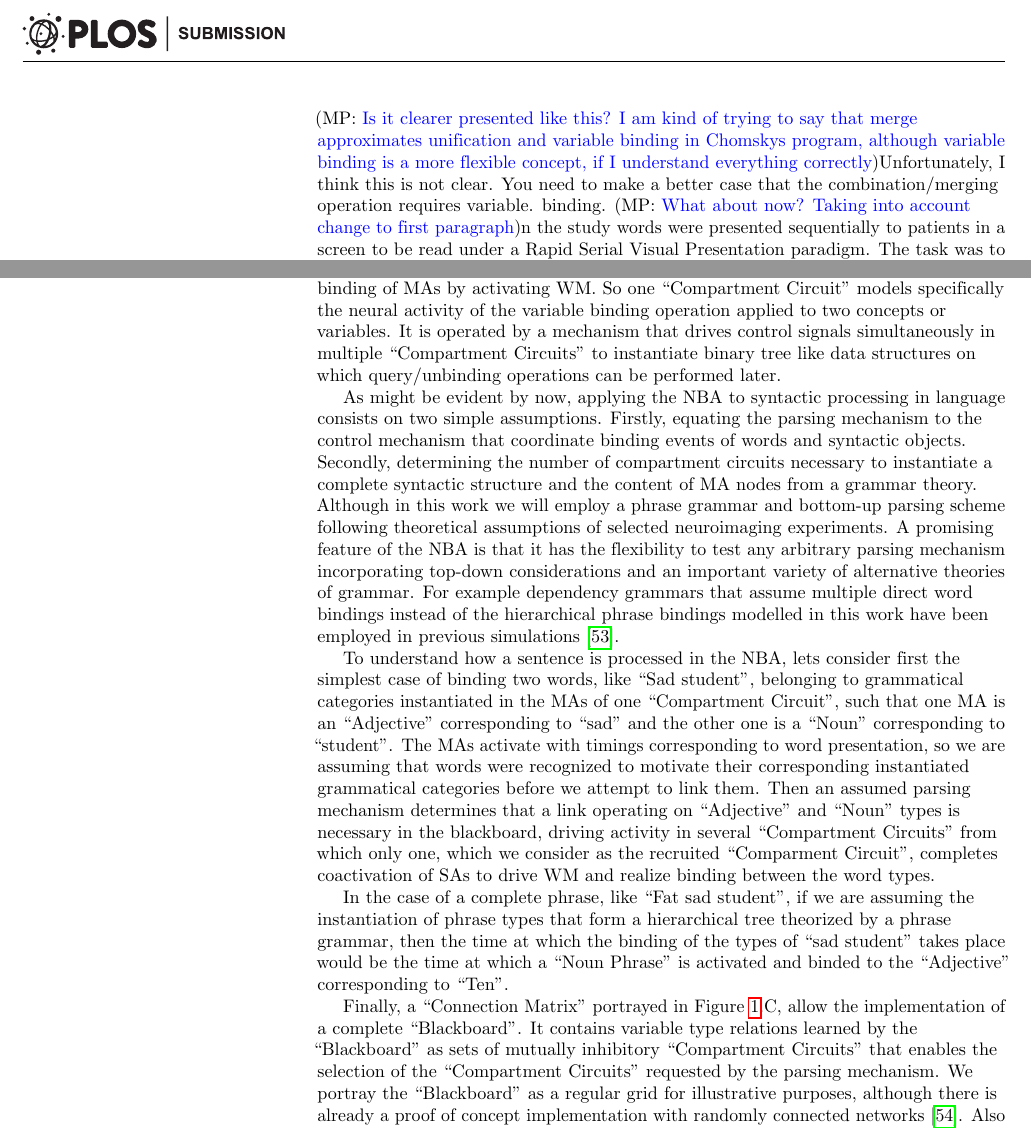
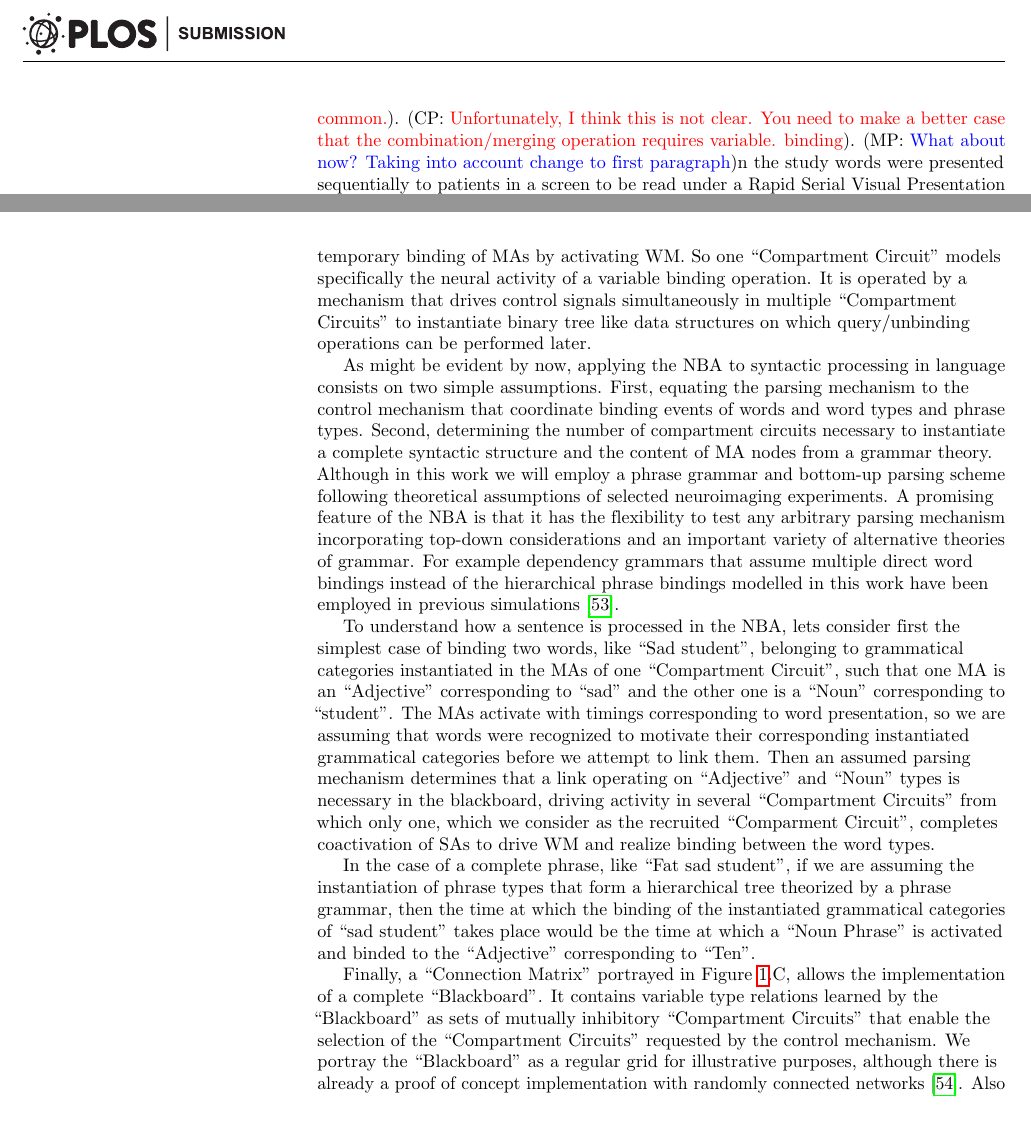
Before and after one commit to MartinPerez/paper_nba, a LaTeX document (modeling-nba.tex): two parts of pages 3 and 8 of 37, joined at a grey line, cut at the place of the change. Compiled offline with pdfLaTeX.

Commit message:
new pass of corrections of introduction

```diff
--- a/modeling-nba.tex
+++ b/modeling-nba.tex
@@ -186,8 +186,9 @@ But only recently we have started to characterize the detailed neural correlates
 
 We selected The ECoG analysis of Nelson et al.\cite{Nelson_2017} as the first study to compare with our model.
 It is one of the only two studies so far depicting spatially specific and temporally detailed neural dynamics of phrase processing thanks to analyses of intracranial neurophysiological data taken from epileptic patients.
-Moreover it is the first to characterize the specific patterns of phrase-structure formation, possibly revealing the first neural signatures of variable binding related operations. These are referred to, by Nelson et al., as "merge" operations, that combine syntactic objects (word types and phrases). \noteCP{You need to explain here the relationship with merge and variable binding. On the surface, it could seem that they have little in common.}.
-\noteMP{Is it clearer presented like this? I am kind of trying to say that merge approximates unification and variable binding in Chomskys program, although variable binding is a more flexible concept, if I understand everything correctly}. \noteCP{Unfortunately, I think this is not clear. You need to make a better case that the combination/merging operation requires variable. binding}. \noteMP{What about now? Taking into account change to first paragraph}.
+Moreover it is the first to characterize the specific patterns of phrase-structure formation, possibly revealing the first neural signatures of variable binding related operations. These are referred to, by Nelson et al., as "merge" operations, that combine syntactic objects (word types and phrase types).
+\noteCP{You need to explain here the relationship with merge and variable binding. On the surface, it could seem that they have little in common.}.
+\noteCP{Unfortunately, I think this is not clear. You need to make a better case that the combination/merging operation requires variable. binding}.  \noteMP{What about now? Taking into account change to first paragraph}.
 In the study words were presented sequentially to patients in a screen to be read under a Rapid Serial Visual Presentation paradigm.
 The task was to keep a phrase of up to 10 words in memory to compare it just after with a probe sentence composed of 2 to 5 words.
 We will show that simulation of the NBA portion responsible for variable binding, only tuned for correct operation, generates strikingly similar temporal patterns of neural activity when aggregating the binding operations corresponding to complete phrase processing, assuming the phrase grammar and bottom-up parsing scheme employed by Nelson et al. in their analyses.
@@ -323,13 +326,13 @@ It consists on a neural population, that after being excited beyond a certain th
 
 Two bidirectional ``Gating Circuits'' connected by a ``Memory Circuit'' form a ``Compartment Circuit'' capable of implementing variable binding and query operations.
-The key point of this circuit is that Main assemblies (MA) representing features of grounded concepts or variables activate Sub assemblies (SA) if a control signal driven by another mechanism allows it.
+The key point of this circuit is that Main assemblies (MA), representing grounded concepts or instances of variables types, activate Sub assemblies (SA) if a control signal driven by another mechanism allows it.
 Then coactivation of SAs is what realizes a temporary binding of MAs by activating WM.
-So one ``Compartment Circuit'' models specifically the neural activity of the variable binding operation applied to two concepts or variables.
+So one ``Compartment Circuit'' models specifically the neural activity of a variable binding operation.
 It is operated by a mechanism that drives control signals simultaneously in multiple ``Compartment Circuits'' to instantiate binary tree like data structures on which query/unbinding operations can be performed later.
 
 As might be evident by now, applying the NBA to syntactic processing in language consists on two simple assumptions.
-Firstly, equating the parsing mechanism to the control mechanism that coordinate binding events of words and syntactic objects.
-Secondly, determining the number of compartment circuits necessary to instantiate a complete syntactic structure and the content of MA nodes from a grammar theory.
+First, equating the parsing mechanism to the control mechanism that coordinate binding events of words and word types and phrase types.
+Second, determining the number of compartment circuits necessary to instantiate a complete syntactic structure and the content of MA nodes from a grammar theory.
 Although in this work we will employ a phrase grammar and bottom-up parsing scheme following theoretical assumptions of selected neuroimaging experiments.
 A promising feature of the NBA is that it has the flexibility to test any arbitrary parsing mechanism incorporating top-down considerations and an important variety of alternative theories of grammar.
 For example dependency grammars that assume multiple direct word bindings instead of the hierarchical phrase bindings modelled in this work have been employed in previous simulations\cite{van_der_Velde_2010}.
@@ -338,10 +341,10 @@ To understand how a sentence is processed in the NBA, lets consider first the si
 The MAs activate with timings corresponding to word presentation, so we are assuming that words were recognized to motivate their corresponding instantiated grammatical categories before we attempt to link them.
 Then an assumed parsing mechanism determines that a link operating on ``Adjective'' and ``Noun'' types is necessary in the blackboard, driving activity in several ``Compartment Circuits'' from which only one, which we consider as the recruited ``Comparment Circuit'', completes coactivation of SAs to drive WM and realize binding between the word types.
 
-In the case of a complete phrase, like ``Fat sad student'', if we are assuming the instantiation of phrase types that form a hierarchical tree theorized by a phrase grammar, then the time at which the binding of the types of ``sad student'' takes place would be the time at which a ``Noun Phrase'' is activated and binded to the ``Adjective'' corresponding to ``Ten''.
+In the case of a complete phrase, like ``Fat sad student'', if we are assuming the instantiation of phrase types that form a hierarchical tree theorized by a phrase grammar, then the time at which the binding of the instantiated grammatical categories of ``sad student'' takes place would be the time at which a ``Noun Phrase'' is activated and binded to the ``Adjective'' corresponding to ``Ten''.
 
-Finally, a ``Connection Matrix'' portrayed in Figure {\ref{Blackboard}}.C, allow the implementation of a complete ``Blackboard''.
-It contains variable type relations learned by the ``Blackboard'' as sets of mutually inhibitory ``Compartment Circuits'' that enables the selection of the ``Compartment Circuits'' requested by the parsing mechanism.
+Finally, a ``Connection Matrix'' portrayed in Figure {\ref{Blackboard}}.C, allows the implementation of a complete ``Blackboard''.
+It contains variable type relations learned by the ``Blackboard'' as sets of mutually inhibitory ``Compartment Circuits'' that enable the selection of the ``Compartment Circuits'' requested by the control mechanism.
 We portray the ``Blackboard'' as a regular grid for illustrative purposes, although there is already a proof of concept implementation with randomly connected networks\cite{van_der_Velde_2011}.
 Also implementing a general syntactic control mechanism should be feasible. As suggested by the Feed-forward artificial neural networks employed in previous NBA simulations~\cite{van_der_Velde_2010} and recent state of the art feedforward network architectures that have shown top performance for diverse language parsing tasks~\cite{andor2016globally}.
 Moreover a more recent proposed extension of the NBA, that imitates the motor circuit of the marine mollusk Tritonia diomedea, shows how to generate patterns for sequential activation control\cite{van_Dijk_2015}.
```
Also changed, not shown: modeling-nba.tex (24 more changed lines).
